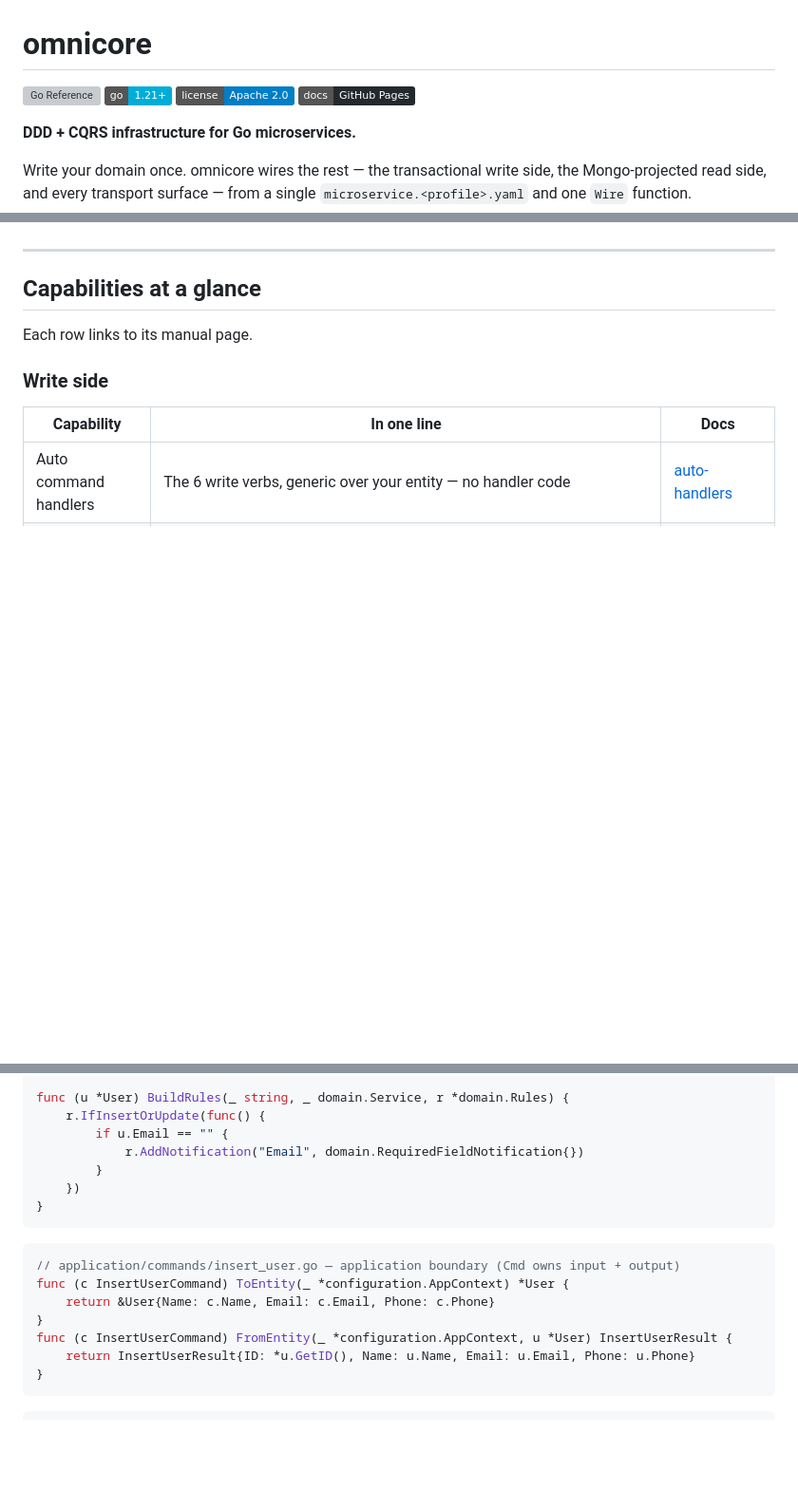
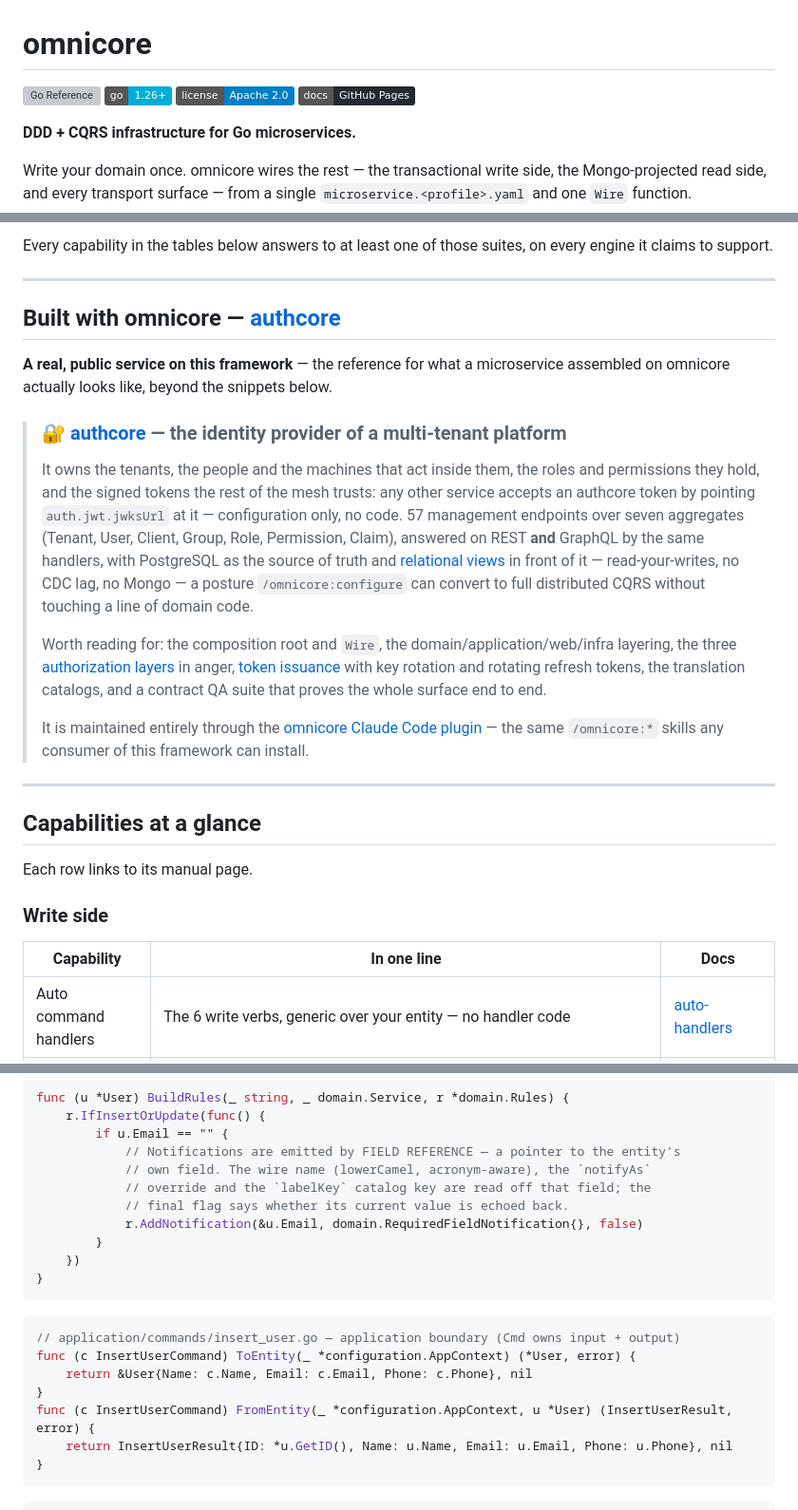
Before and after one commit to ClaudioSchirmer/omnicore, a Markdown page: README.md, 3 parts joined by grey strips. Shown at 95% size. Rendered like a GitHub page; badges without logos; blank space fills up the shorter version; grey boxes are pictures that could not be loaded.

````diff
--- a/README.md
+++ b/README.md
@@ -1,7 +1,7 @@
 # omnicore
 
 [![Go Reference](https://pkg.go.dev/badge/github.com/ClaudioSchirmer/omnicore.svg)](https://pkg.go.dev/github.com/ClaudioSchirmer/omnicore)
-[![Go 1.21+](https://img.shields.io/badge/go-1.21%2B-00ADD8.svg)](https://go.dev)
+[![Go 1.26+](https://img.shields.io/badge/go-1.26%2B-00ADD8.svg)](https://go.dev)
 [![License](https://img.shields.io/badge/license-Apache%202.0-blue.svg)](LICENSE)
 [![Docs](https://img.shields.io/badge/docs-GitHub%20Pages-24292e.svg)](https://claudioschirmer.github.io/omnicore/)
 
@@ -26,3 +69,33 @@ Mongo-projected read side, and every transport surface — from a single
+Every capability in the tables below answers to at least one of those suites, on every engine it
+claims to support.
+
+---
+
+## Built with omnicore — [authcore](https://github.com/ClaudioSchirmer/authcore)
+
+**A real, public service on this framework** — the reference for what a microservice assembled on
+omnicore actually looks like, beyond the snippets below.
+
+> ### 🔐 [authcore](https://github.com/ClaudioSchirmer/authcore) — the identity provider of a multi-tenant platform
+>
+> It owns the tenants, the people and the machines that act inside them, the roles and permissions
+> they hold, and the signed tokens the rest of the mesh trusts: any other service accepts an
+> authcore token by pointing `auth.jwt.jwksUrl` at it — configuration only, no code. 57 management
+> endpoints over seven aggregates (Tenant, User, Client, Group, Role, Permission, Claim), answered
+> on REST **and** GraphQL by the same handlers, with PostgreSQL as the source of truth and
+> [relational views](https://claudioschirmer.github.io/omnicore/#relational-view) in front of it —
+> read-your-writes, no CDC lag, no Mongo — a posture `/omnicore:configure` can convert to full
+> distributed CQRS without touching a line of domain code.
+>
+> Worth reading for: the composition root and `Wire`, the domain/application/web/infra layering,
+> the three [authorization layers](https://claudioschirmer.github.io/omnicore/#authz-seams) in
+> anger, [token issuance](https://claudioschirmer.github.io/omnicore/#token-issuance) with key
+> rotation and rotating refresh tokens, the translation catalogs, and a contract QA suite that
+> proves the whole surface end to end.
+>
+> It is maintained entirely through the
+> [omnicore Claude Code plugin](https://github.com/ClaudioSchirmer/omnicore-plugin) — the same
+> `/omnicore:*` skills any consumer of this framework can install.
 
 ---
 
@@ -181,7 +255,11 @@ type User struct {
 func (u *User) BuildRules(_ string, _ domain.Service, r *domain.Rules) {
     r.IfInsertOrUpdate(func() {
         if u.Email == "" {
-            r.AddNotification("Email", domain.RequiredFieldNotification{})
+            // Notifications are emitted by FIELD REFERENCE — a pointer to the entity's
+            // own field. The wire name (lowerCamel, acronym-aware), the `notifyAs`
+            // override and the `labelKey` catalog key are read off that field; the
+            // final flag says whether its current value is echoed back.
+            r.AddNotification(&u.Email, domain.RequiredFieldNotification{}, false)
         }
     })
 }
@@ -189,11 +267,11 @@ func (u *User) BuildRules(_ string, _ domain.Service, r *domain.Rules) {
 
 ```go
 // application/commands/insert_user.go — application boundary (Cmd owns input + output)
-func (c InsertUserCommand) ToEntity(_ *configuration.AppContext) *User {
-    return &User{Name: c.Name, Email: c.Email, Phone: c.Phone}
+func (c InsertUserCommand) ToEntity(_ *configuration.AppContext) (*User, error) {
+    return &User{Name: c.Name, Email: c.Email, Phone: c.Phone}, nil
 }
-func (c InsertUserCommand) FromEntity(_ *configuration.AppContext, u *User) InsertUserResult {
-    return InsertUserResult{ID: *u.GetID(), Name: u.Name, Email: u.Email, Phone: u.Phone}
+func (c InsertUserCommand) FromEntity(_ *configuration.AppContext, u *User) (InsertUserResult, error) {
+    return InsertUserResult{ID: *u.GetID(), Name: u.Name, Email: u.Email, Phone: u.Phone}, nil
 }
 ```
 
````
Also changed, not shown: other parts of README.md (+47 -1 lines).
